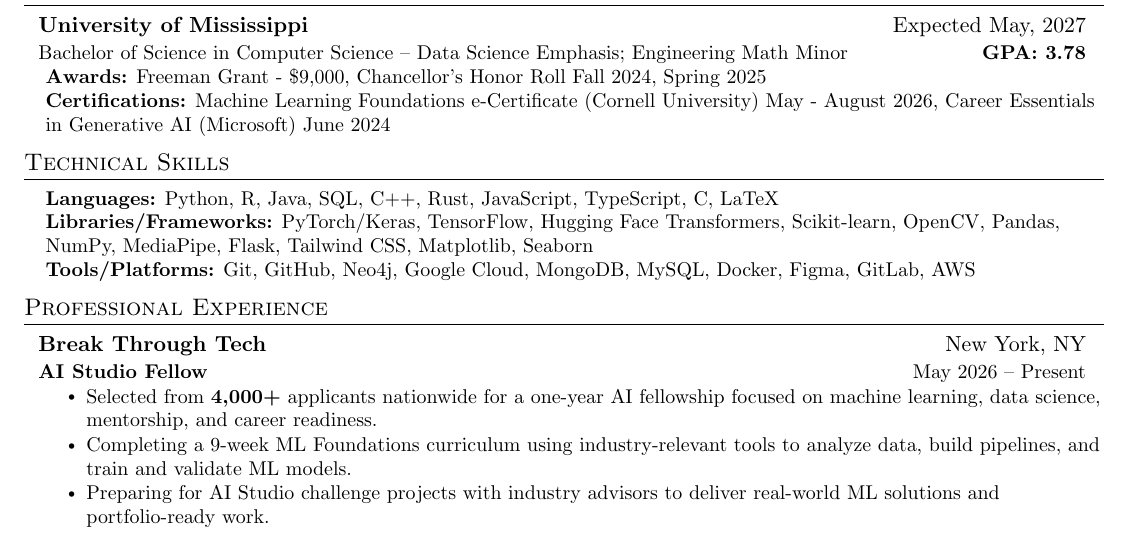
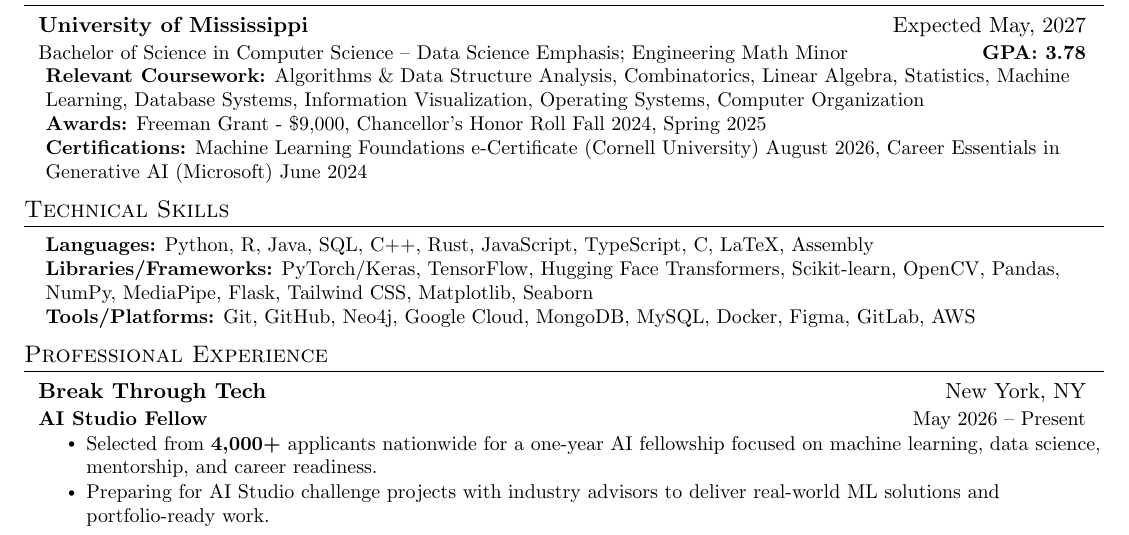
Before and after one commit to BatOrgil7/Resume, a LaTeX CV (Bat-Orgil_Erdenebat_Resume.tex): part of the page, cut so that both start at the same text. Compiled offline with pdfLaTeX.

Commit message:
Update resume with coursework and language additions
Added relevant coursework to the resume and updated certification dates. Included Assembly language in the programming languages list.

```diff
--- a/Bat-Orgil_Erdenebat_Resume.tex
+++ b/Bat-Orgil_Erdenebat_Resume.tex
@@ -125,8 +125,9 @@
     \resumeSubHeadingListEnd
     \begin{itemize}[leftmargin=0.15in, label={}]
     \small{\item{
-     \textbf{Awards:} Freeman Grant - \$9,000, Chancellor's Honor Roll Fall 2024, Spring 2025 \\
-     \textbf{Certifications:} Machine Learning Foundations e-Certificate (Cornell University) May - August 2026, Career Essentials in Generative AI (Microsoft) June 2024
+    \textbf{Relevant Coursework:} Algorithms \& Data Structure Analysis, Combinatorics, Linear Algebra, Statistics, Machine Learning, Database Systems, Information Visualization, Operating Systems, Computer Organization \\
+    \textbf{Awards:} Freeman Grant - \$9,000, Chancellor's Honor Roll Fall 2024, Spring 2025 \\
+    \textbf{Certifications:} Machine Learning Foundations e-Certificate (Cornell University) August 2026, Career Essentials in Generative AI (Microsoft) June 2024
     }}
   \end{itemize}
 
@@ -135,7 +136,7 @@
 \section{Technical Skills}
  \begin{itemize}[leftmargin=0.15in, label={}]
     \small{\item{
-     \textbf{Languages:} Python, R, Java, SQL, C++, Rust, JavaScript, TypeScript, C, LaTeX\\
+     \textbf{Languages:} Python, R, Java, SQL, C++, Rust, JavaScript, TypeScript, C, LaTeX, Assembly\\
      \textbf{Libraries/Frameworks:} PyTorch/Keras, TensorFlow, Hugging Face Transformers, Scikit-learn, OpenCV, Pandas, NumPy, MediaPipe, Flask, Tailwind CSS, Matplotlib, Seaborn \\
      \textbf{Tools/Platforms:} Git, GitHub, Neo4j, Google Cloud, MongoDB, MySQL, Docker, Figma, GitLab, AWS
     }}
@@ -151,7 +152,6 @@
         {AI Studio Fellow}{May 2026 – Present}
         \resumeItemListStart
             \resumeItem{Selected from \textbf{4,000+} applicants nationwide for a one-year AI fellowship focused on machine learning, data science, mentorship, and career readiness.}
-            \resumeItem{Completing a 9-week ML Foundations curriculum using industry-relevant tools to analyze data, build pipelines, and train and validate ML models.}
             \resumeItem{Preparing for AI Studio challenge projects with industry advisors to deliver real-world ML solutions and portfolio-ready work.}
         \resumeItemListEnd
 
```
